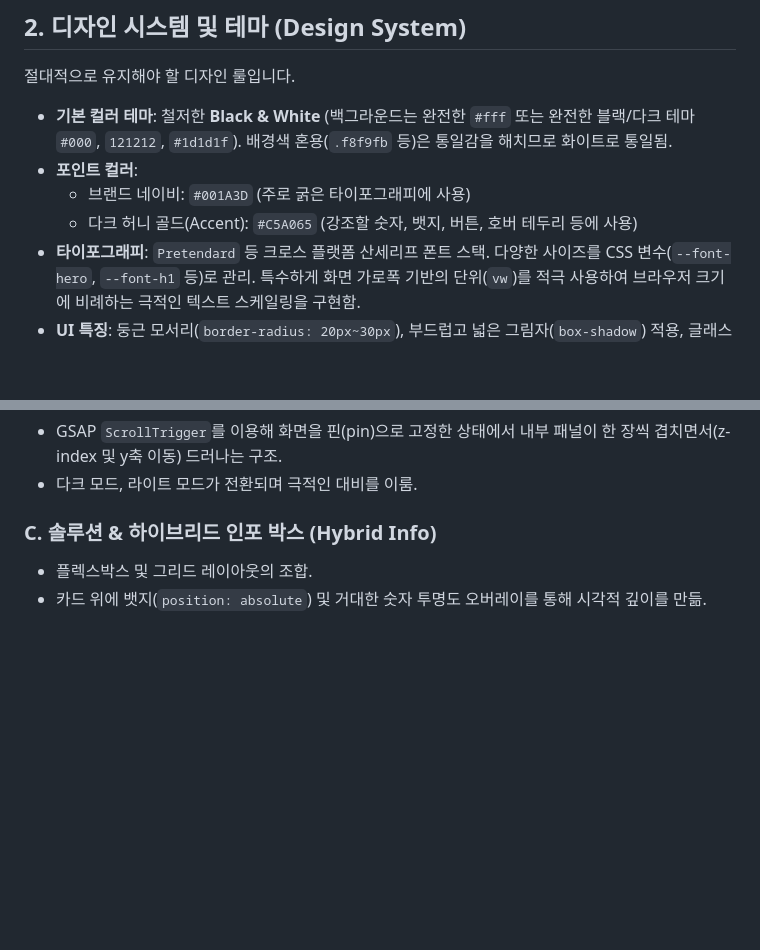
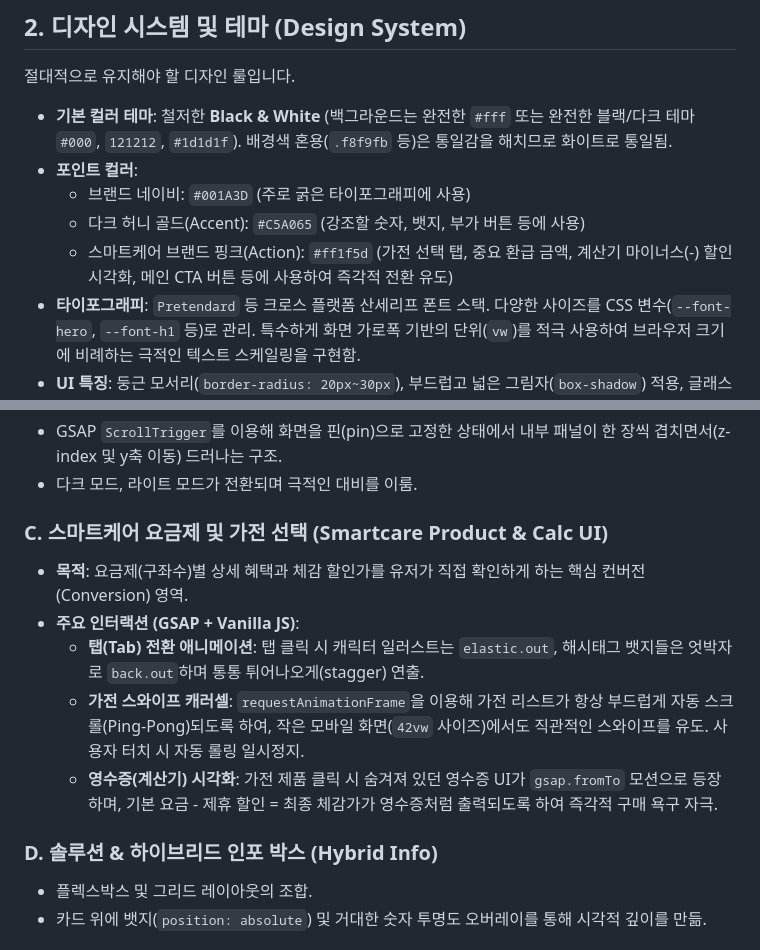
Before and after one commit to SSAMGPT/tossads-sono-landing, a Markdown page: landing_page_analysis.md, 2 parts joined by grey strips. GitHub-like rendering; blank space fills up the shorter version.

Commit message:
docs: Update landing_page_analysis.md with smartcare calc UI details

```diff
--- a/landing_page_analysis.md
+++ b/landing_page_analysis.md
@@ -15,7 +15,8 @@
 - **기본 컬러 테마**: 철저한 **Black & White** (백그라운드는 완전한 `#fff` 또는 완전한 블랙/다크 테마 `#000`, `121212`, `#1d1d1f`). 배경색 혼용(`.f8f9fb` 등)은 통일감을 해치므로 화이트로 통일됨.
 - **포인트 컬러**:
   - 브랜드 네이비: `#001A3D` (주로 굵은 타이포그래피에 사용)
-  - 다크 허니 골드(Accent): `#C5A065` (강조할 숫자, 뱃지, 버튼, 호버 테두리 등에 사용)
+  - 다크 허니 골드(Accent): `#C5A065` (강조할 숫자, 뱃지, 부가 버튼 등에 사용)
+  - 스마트케어 브랜드 핑크(Action): `#ff1f5d` (가전 선택 탭, 중요 환급 금액, 계산기 마이너스(-) 할인 시각화, 메인 CTA 버튼 등에 사용하여 즉각적 전환 유도)
 - **타이포그래피**: `Pretendard` 등 크로스 플랫폼 산세리프 폰트 스택. 다양한 사이즈를 CSS 변수(`--font-hero`, `--font-h1` 등)로 관리. 특수하게 화면 가로폭 기반의 단위(`vw`)를 적극 사용하여 브라우저 크기에 비례하는 극적인 텍스트 스케일링을 구현함.
 - **UI 특징**: 둥근 모서리(`border-radius: 20px~30px`), 부드럽고 넓은 그림자(`box-shadow`) 적용, 글래스모피즘(`backdrop-filter: blur()`).
 
@@ -30,7 +31,14 @@
 - GSAP `ScrollTrigger`를 이용해 화면을 핀(pin)으로 고정한 상태에서 내부 패널이 한 장씩 겹치면서(z-index 및 y축 이동) 드러나는 구조.
 - 다크 모드, 라이트 모드가 전환되며 극적인 대비를 이룸.
 
-### C. 솔루션 & 하이브리드 인포 박스 (Hybrid Info)
+### C. 스마트케어 요금제 및 가전 선택 (Smartcare Product & Calc UI)
+- **목적**: 요금제(구좌수)별 상세 혜택과 체감 할인가를 유저가 직접 확인하게 하는 핵심 컨버전(Conversion) 영역.
+- **주요 인터랙션 (GSAP + Vanilla JS)**:
+  - **탭(Tab) 전환 애니메이션**: 탭 클릭 시 캐릭터 일러스트는 `elastic.out`, 해시태그 뱃지들은 엇박자로 `back.out`하며 통통 튀어나오게(stagger) 연출.
+  - **가전 스와이프 캐러셀**: `requestAnimationFrame`을 이용해 가전 리스트가 항상 부드럽게 자동 스크롤(Ping-Pong)되도록 하여, 작은 모바일 화면(`42vw` 사이즈)에서도 직관적인 스와이프를 유도. 사용자 터치 시 자동 롤링 일시정지.
+  - **영수증(계산기) 시각화**: 가전 제품 클릭 시 숨겨져 있던 영수증 UI가 `gsap.fromTo` 모션으로 등장하며, 기본 요금 - 제휴 할인 = 최종 체감가가 영수증처럼 출력되도록 하여 즉각적 구매 욕구 자극.
+
+### D. 솔루션 & 하이브리드 인포 박스 (Hybrid Info)
 - 플렉스박스 및 그리드 레이아웃의 조합.
 - 카드 위에 뱃지(`position: absolute`) 및 거대한 숫자 투명도 오버레이를 통해 시각적 깊이를 만듦.
 
```
